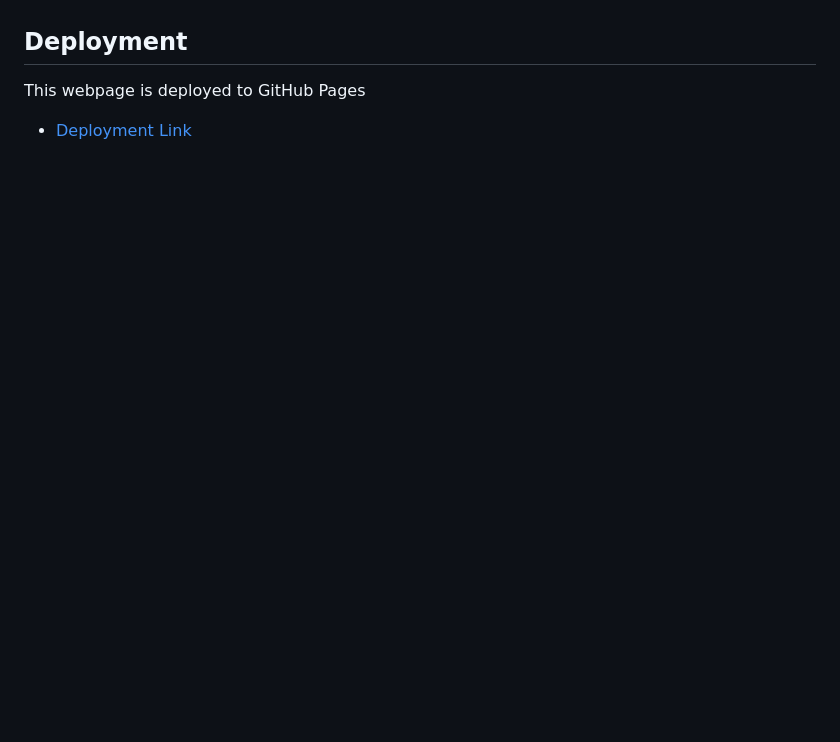
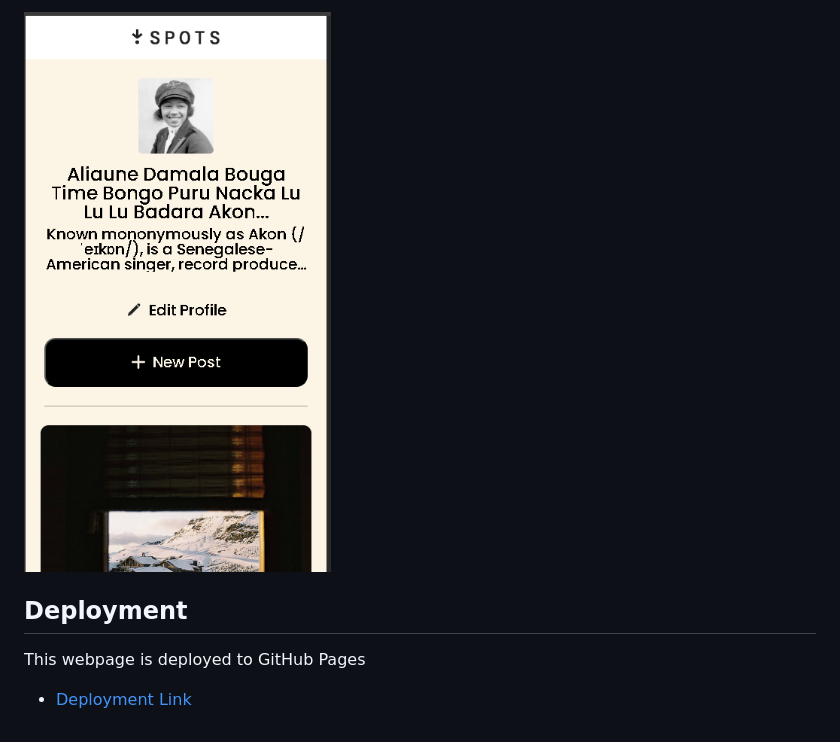
Before and after one commit to ogarcia96/se_project_spot, a Markdown page: README.md, the part around the change printed below. Rendered like a GitHub page; pictures changed too: {E87AE9C7-A34D-4A61-9F7A-469EB48B1C58}.png (added); blank space fills up the shorter version.

```diff
--- a/README.md
+++ b/README.md
@@ -23,4 +24,5 @@ All images can be located in the zip file attched
 
+![alt text]({E87AE9C7-A34D-4A61-9F7A-469EB48B1C58}.png)
 
 ## Deployment
 
```
Also changed, not shown: other parts of README.md (+1 -0 lines), 1 other file.
